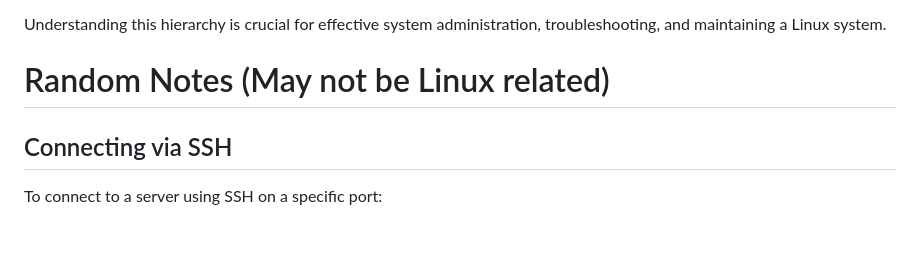
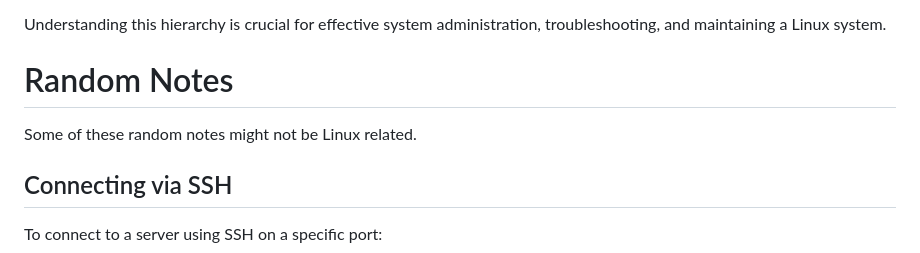
Before and after one commit to wamccauley/Code_Language, a Markdown page: linux.md, the part around the change. Drawn GitHub-style; blank space fills up the shorter version.

```diff
--- a/linux.md
+++ b/linux.md
@@ -600,7 +600,8 @@ The Linux file system hierarchy is designed to keep the system organized and eff
 Understanding this hierarchy is crucial for effective system administration, troubleshooting, and maintaining a Linux system.
 
 
-# Random Notes (May not be Linux related)
+# Random Notes
+Some of these random notes might not be Linux related.
 
 ## Connecting via SSH
 
```
